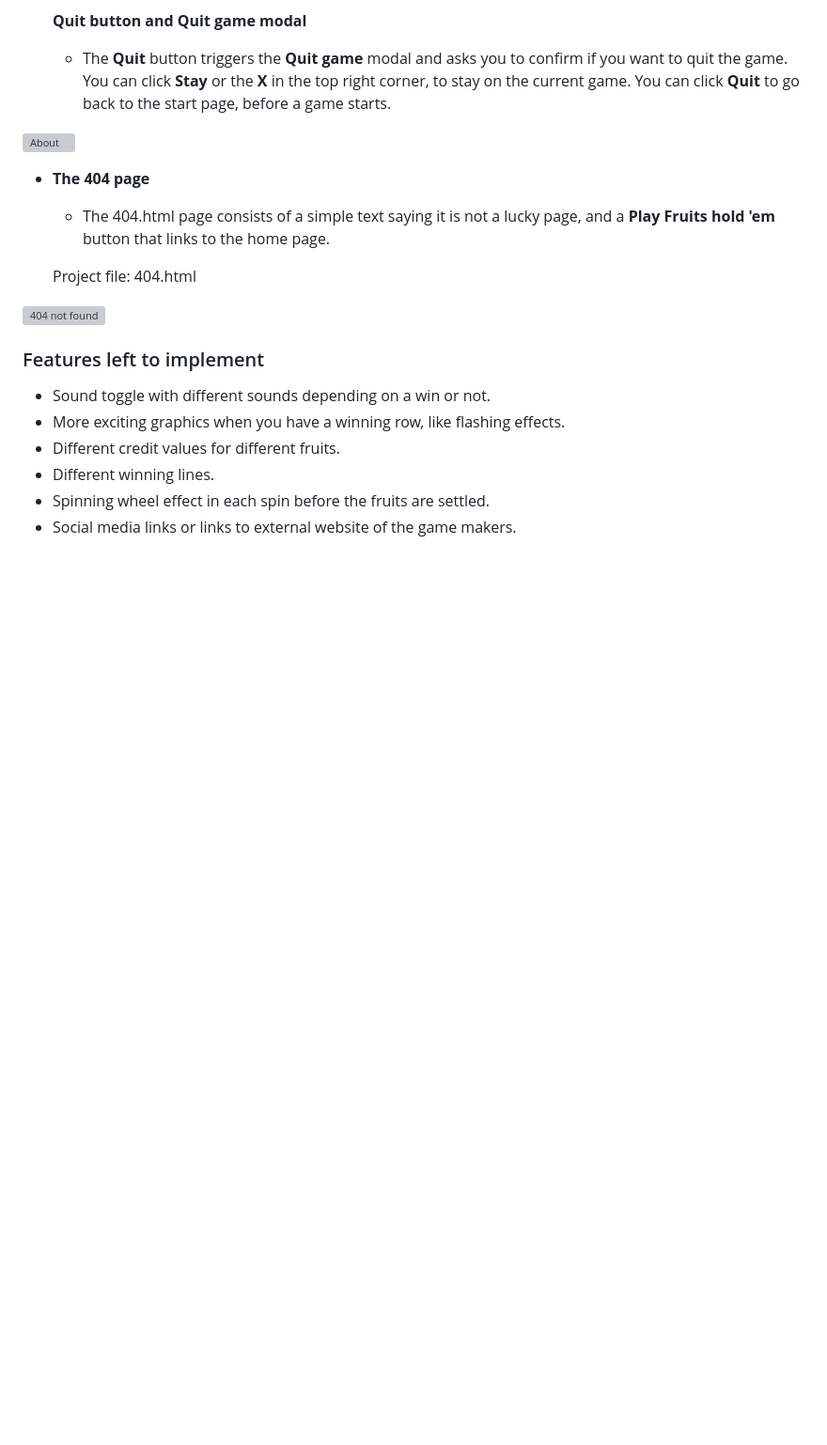
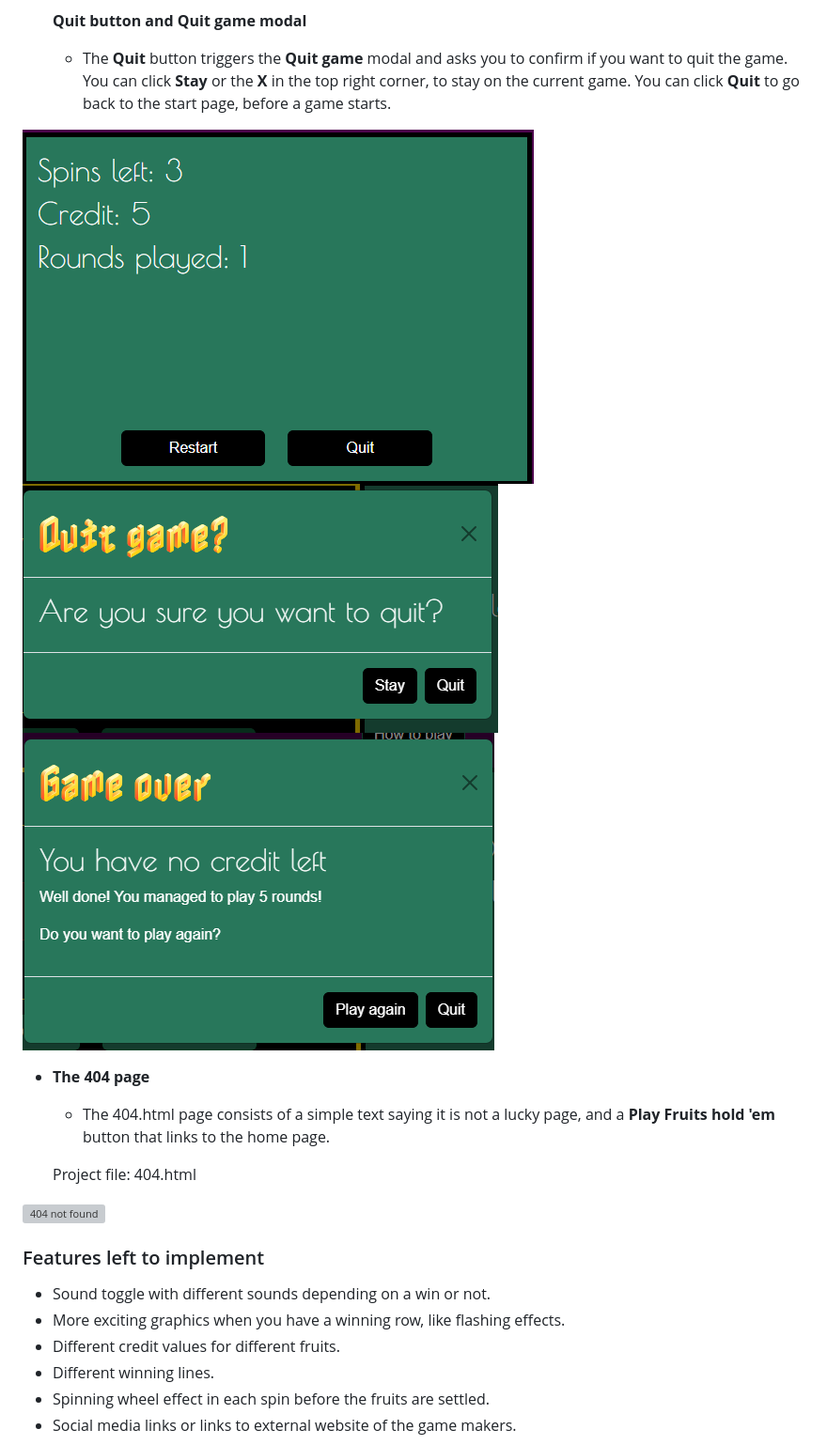
Before and after one commit to LizzyonGit/fruits-hold-em, a Markdown page: README.md, the part around the change printed below. Shown: that part at 94% size. GitHub-like rendering; pictures changed too: docs/screenshots/credit-info-section.png (added), docs/screenshots/game-over-modal.png (added), docs/screenshots/quit-game-modal.png (added); blank space fills up the shorter version; grey boxes are pictures that could not be loaded.

Commit message:
Docs: add screenshots

```diff
--- a/README.md
+++ b/README.md
@@ -230,7 +230,9 @@ The logo is the game name written in font *Nabla*.
 
 
 
-![About](docs/screenshots/features-about.png)
+![Credit info section](docs/screenshots/credit-info-section.png)
+![Quit game modal](docs/screenshots/quit-game-modal.png)
+![Game over modal](docs/screenshots/game-over-modal.png)
 
 
 - __The 404 page__
```
Also changed, not shown: other parts of README.md (+2 -2 lines), docs/screenshots/header.png (added), docs/screenshots/how-to-play-modal.png (added).
